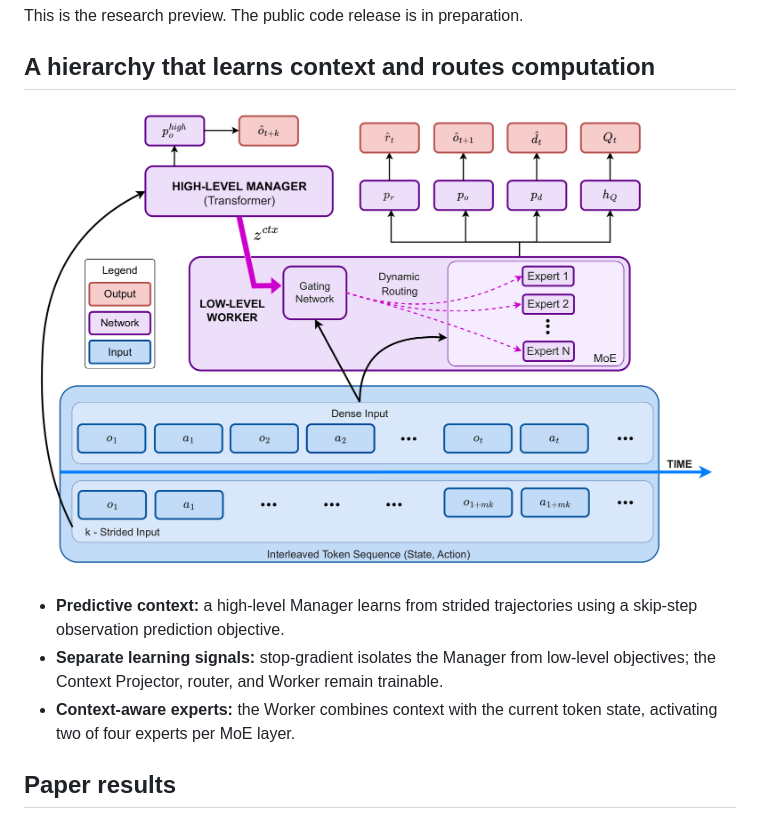
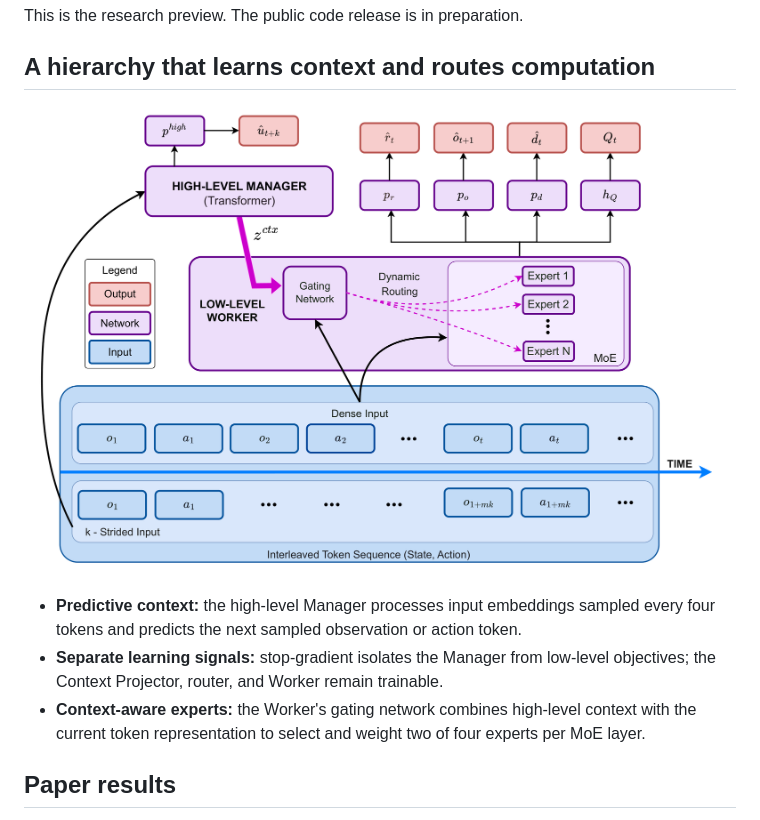
Before and after one commit to preplic/MHWA-project-page, a Markdown page: README.md, the part around the change. GitHub-like rendering; pictures changed too: assets/architecture.png.

Commit message:
Align architecture figure and explanation with final paper

```diff
--- a/README.md
+++ b/README.md
@@ -19,14 +19,15 @@ This is the research preview. The public code release is in preparation.
 
 ## A hierarchy that learns context and routes computation
 
-![The MHWA architecture](assets/architecture.png)
+![The MHWA architecture](assets/architecture.png?v=a55bcec7a29c)
 
-- **Predictive context:** a high-level Manager learns from strided trajectories
-  using a skip-step observation prediction objective.
+- **Predictive context:** the high-level Manager processes input embeddings sampled
+  every four tokens and predicts the next sampled observation or action token.
 - **Separate learning signals:** stop-gradient isolates the Manager from
   low-level objectives; the Context Projector, router, and Worker remain trainable.
-- **Context-aware experts:** the Worker combines context with the current token
-  state, activating two of four experts per MoE layer.
+- **Context-aware experts:** the Worker's gating network combines high-level context
+  with the current token representation to select and weight two of four experts
+  per MoE layer.
 
 ## Paper results
 
```
Also changed, not shown: 1 other file.
